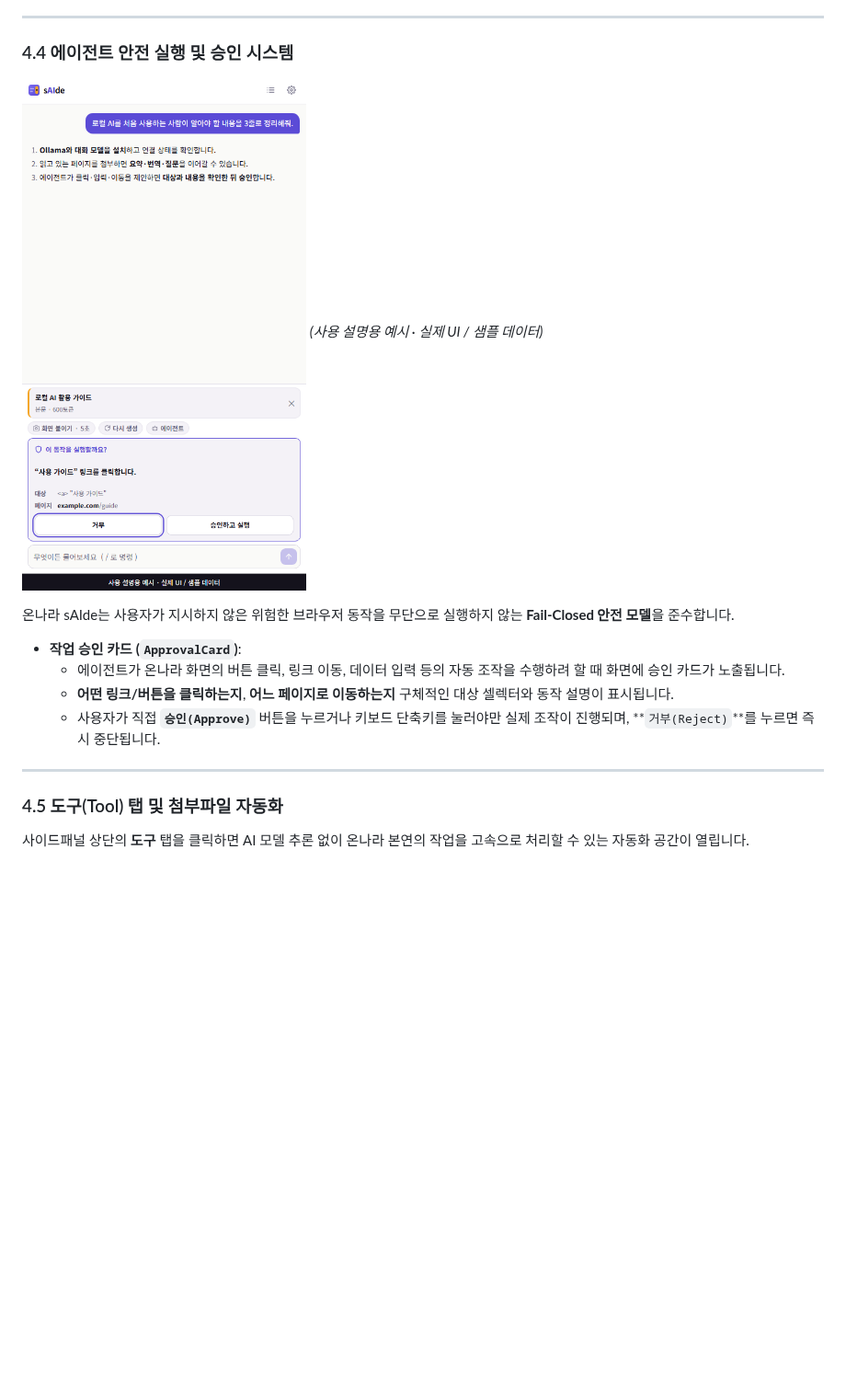
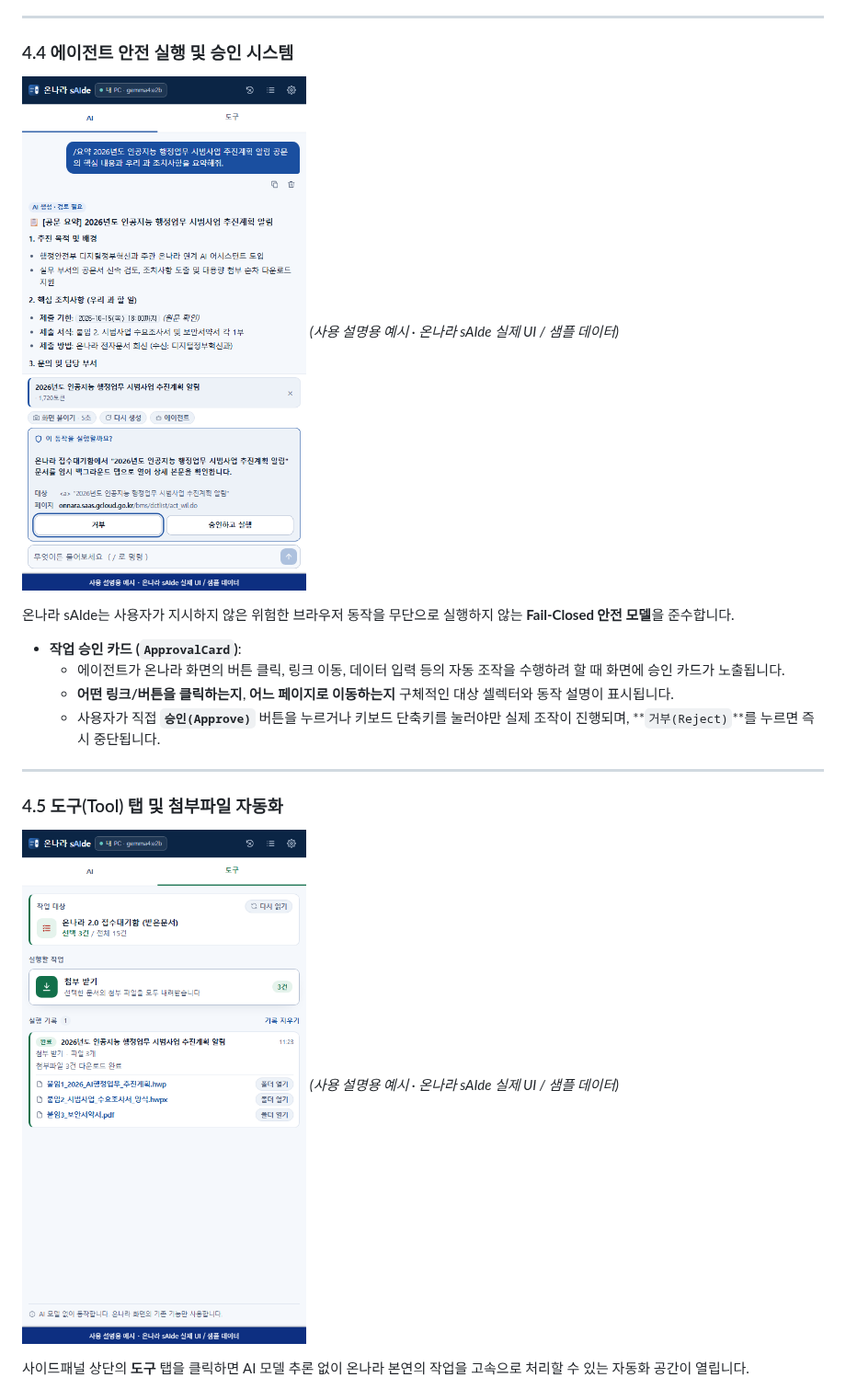
Before and after one commit to Ubermensch216/onNara.sAIde, a Markdown page: README.md, the part around one of its changes. Shown at 92% size. Rendered like a GitHub page; pictures changed too: docs/screenshots/02-approval.png, docs/screenshots/06-automation.png (added); blank space fills up the shorter version.

```diff
--- a/README.md
+++ b/README.md
@@ -179,7 +179,7 @@ npm run verify
 ### 4.4 에이전트 안전 실행 및 승인 시스템
 
 ![온나라 sAIde 브라우저 작업 승인 카드](docs/screenshots/02-approval.png)
-*(사용 설명용 예시 · 실제 UI / 샘플 데이터)*
+*(사용 설명용 예시 · 온나라 sAIde 실제 UI / 샘플 데이터)*
 
 온나라 sAIde는 사용자가 지시하지 않은 위험한 브라우저 동작을 무단으로 실행하지 않는 **Fail-Closed 안전 모델**을 준수합니다.
 
@@ -191,6 +191,9 @@ npm run verify
 ---
 
 ### 4.5 도구(Tool) 탭 및 첨부파일 자동화
+
+![온나라 sAIde 도구 탭 및 첨부파일 자동화 화면](docs/screenshots/06-automation.png)
+*(사용 설명용 예시 · 온나라 sAIde 실제 UI / 샘플 데이터)*
 
 사이드패널 상단의 **도구** 탭을 클릭하면 AI 모델 추론 없이 온나라 본연의 작업을 고속으로 처리할 수 있는 자동화 공간이 열립니다.
 
```
Also changed, not shown: other parts of README.md (+4 -4 lines), docs/screenshots/README.md (+13 -15 lines), docs/screenshots/01-chat.png, docs/screenshots/03-settings.png, docs/screenshots/04-memory.png, docs/screenshots/05-presets.png, 2 other files.
